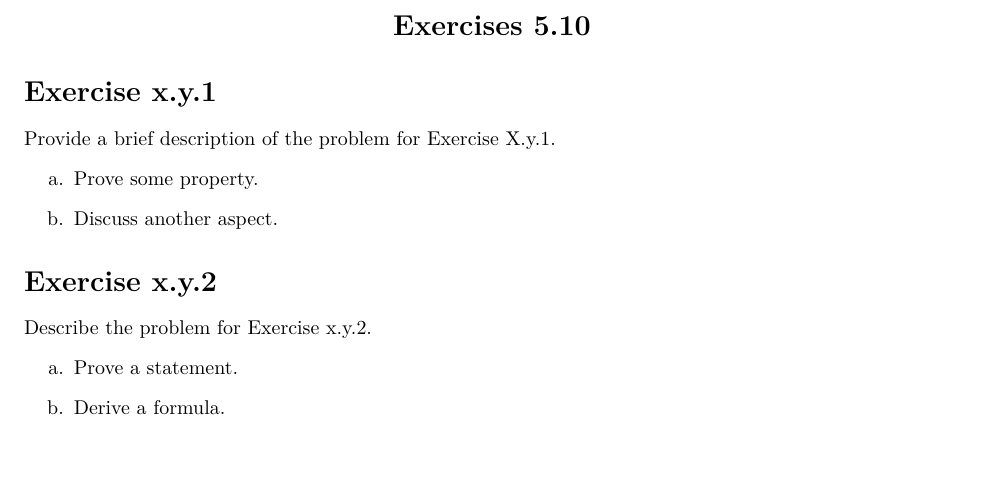
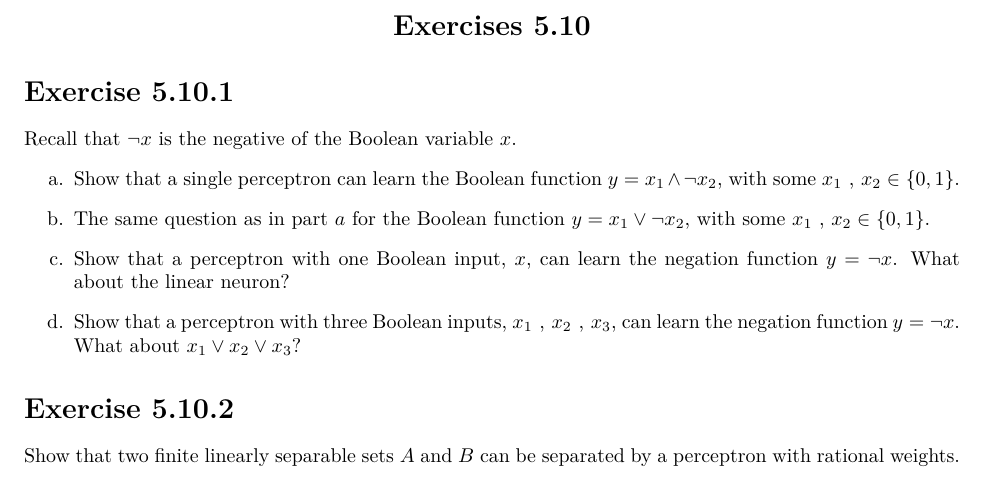
Before and after one commit to EAbarmel97/Deep-Learning-Architectures, a LaTeX problem sheet (solutions/SEC05/exercises_5_10.tex): part of page 1 of 2, cut so that both start at the same text, the shorter picture padded with empty space. Compiled offline with pdfLaTeX.

Commit message:
feat: excercises 5.10.1 and 5.10.2 statements

```diff
--- a/solutions/SEC05/exercises_5_10.tex
+++ b/solutions/SEC05/exercises_5_10.tex
@@ -20,19 +20,17 @@
     \textbf{\Large Exercises 5.10 }
 \end{center}
 
-\section*{Exercise x.y.1}
-Provide a brief description of the problem for Exercise X.y.1.
+\section*{Exercise 5.10.1}
+Recall that $\neg x$ is the negative of the Boolean variable $x$.
 \begin{enumerate}
-    \item Prove some property.
-    \item Discuss another aspect.
+    \item Show that a single perceptron can learn the Boolean function $y = x_{1}\land \neg x_{2}$, with some $x_{1} \text{ , } x_{2} \in \{0,1\}$.
+    \item The same question as in part $a$ for the Boolean function $y = x_{1}\lor \neg x_{2}$, with some $x_{1} \text{ , } x_{2} \in \{0,1\}$.
+    \item Show that a perceptron with one Boolean input, $x$, can learn the negation function $y = \neg x$. What about the linear neuron?
+    \item Show that a perceptron with three Boolean inputs, $x_{1} \text{ , } x_{2} \text{ , } x_3$, can learn the negation function $y = \neg x$. What about $x_1 \lor x_2 \lor x_3$?
 \end{enumerate}
 
-\section*{Exercise x.y.2}
- Describe the problem for Exercise x.y.2.
-\begin{enumerate}
-    \item Prove a statement.
-    \item Derive a formula.
-\end{enumerate}
+\section*{Exercise 5.10.2}
+Show that two finite linearly separable sets $A$ and $B$ can be separated by a perceptron with rational weights.
 
 % % Solutions to other exercises in Chapter X...
 
```
Also changed, not shown: solutions/SEC05/exercises_5_10.pdf (added).
